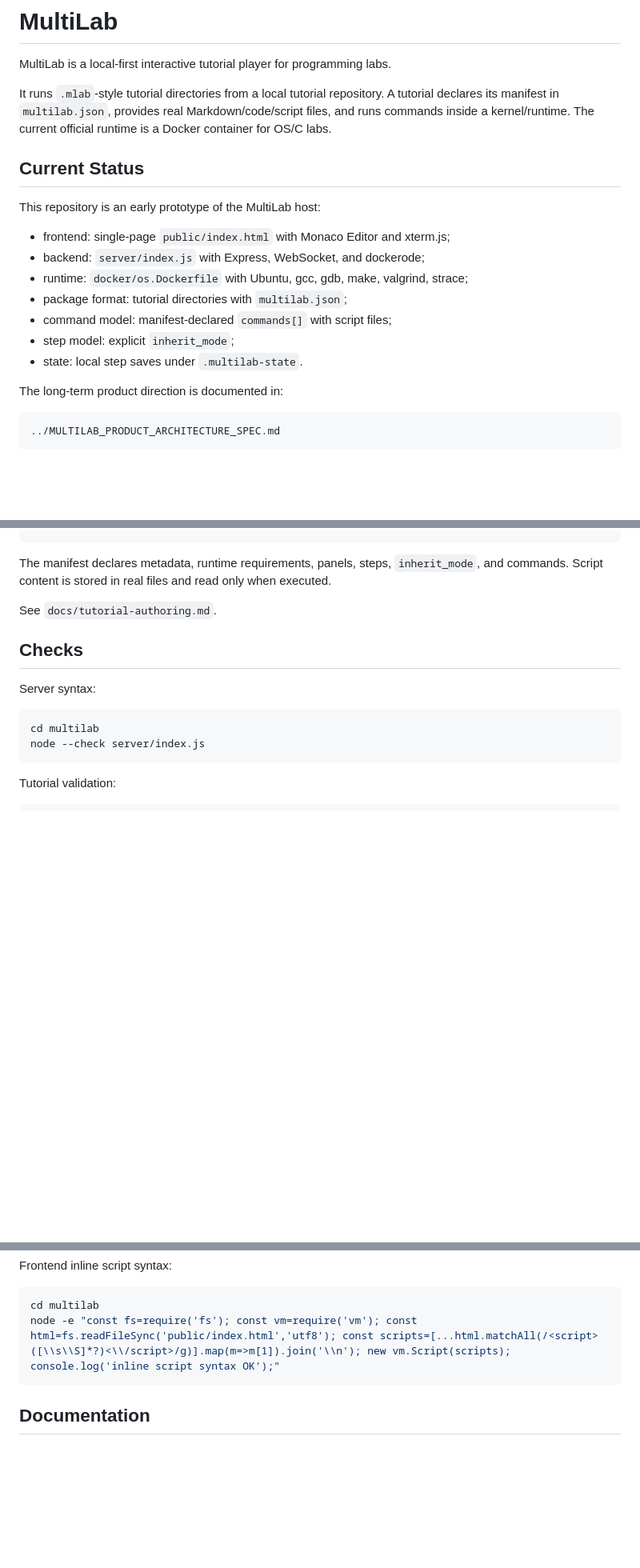
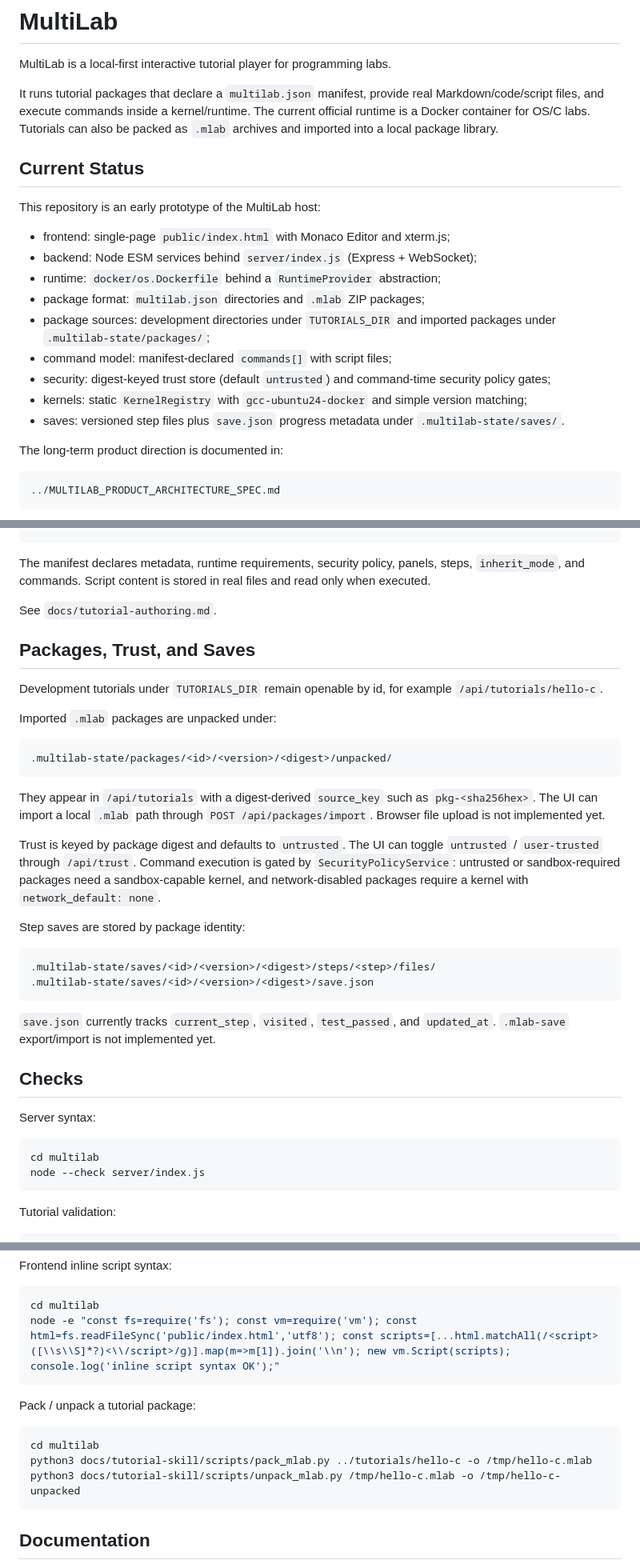
Before and after one commit to Wang-Xingyang/multilab, a Markdown page: README.md, 3 parts joined by grey strips. Shown at 80% size. Drawn GitHub-style; blank space fills up the shorter version.

Commit message:
docs: sync README with current package runtime

````diff
--- a/README.md
+++ b/README.md
@@ -2,19 +2,21 @@
 
 MultiLab is a local-first interactive tutorial player for programming labs.
 
-It runs `.mlab`-style tutorial directories from a local tutorial repository. A tutorial declares its manifest in `multilab.json`, provides real Markdown/code/script files, and runs commands inside a kernel/runtime. The current official runtime is a Docker container for OS/C labs.
+It runs tutorial packages that declare a `multilab.json` manifest, provide real Markdown/code/script files, and execute commands inside a kernel/runtime. The current official runtime is a Docker container for OS/C labs. Tutorials can also be packed as `.mlab` archives and imported into a local package library.
 
 ## Current Status
 
 This repository is an early prototype of the MultiLab host:
 
 - frontend: single-page `public/index.html` with Monaco Editor and xterm.js;
-- backend: `server/index.js` with Express, WebSocket, and dockerode;
-- runtime: `docker/os.Dockerfile` with Ubuntu, gcc, gdb, make, valgrind, strace;
-- package format: tutorial directories with `multilab.json`;
+- backend: Node ESM services behind `server/index.js` (Express + WebSocket);
+- runtime: `docker/os.Dockerfile` behind a `RuntimeProvider` abstraction;
+- package format: `multilab.json` directories and `.mlab` ZIP packages;
+- package sources: development directories under `TUTORIALS_DIR` and imported packages under `.multilab-state/packages/`;
 - command model: manifest-declared `commands[]` with script files;
-- step model: explicit `inherit_mode`;
-- state: local step saves under `.multilab-state`.
+- security: digest-keyed trust store (default `untrusted`) and command-time security policy gates;
+- kernels: static `KernelRegistry` with `gcc-ubuntu24-docker` and simple version matching;
+- saves: versioned step files plus `save.json` progress metadata under `.multilab-state/saves/`.
 
 The long-term product direction is documented in:
 
@@ -113,9 +117,32 @@ tutorials/<id>/
         test.sh
 ```
 
-The manifest declares metadata, runtime requirements, panels, steps, `inherit_mode`, and commands. Script content is stored in real files and read only when executed.
+The manifest declares metadata, runtime requirements, security policy, panels, steps, `inherit_mode`, and commands. Script content is stored in real files and read only when executed.
 
 See `docs/tutorial-authoring.md`.
+
+## Packages, Trust, and Saves
+
+Development tutorials under `TUTORIALS_DIR` remain openable by id, for example `/api/tutorials/hello-c`.
+
+Imported `.mlab` packages are unpacked under:
+
+```text
+.multilab-state/packages/<id>/<version>/<digest>/unpacked/
+```
+
+They appear in `/api/tutorials` with a digest-derived `source_key` such as `pkg-<sha256hex>`. The UI can import a local `.mlab` path through `POST /api/packages/import`. Browser file upload is not implemented yet.
+
+Trust is keyed by package digest and defaults to `untrusted`. The UI can toggle `untrusted` / `user-trusted` through `/api/trust`. Command execution is gated by `SecurityPolicyService`: untrusted or sandbox-required packages need a sandbox-capable kernel, and network-disabled packages require a kernel with `network_default: none`.
+
+Step saves are stored by package identity:
+
+```text
+.multilab-state/saves/<id>/<version>/<digest>/steps/<step>/files/
+.multilab-state/saves/<id>/<version>/<digest>/save.json
+```
+
+`save.json` currently tracks `current_step`, `visited`, `test_passed`, and `updated_at`. `.mlab-save` export/import is not implemented yet.
 
 ## Checks
 
@@ -140,6 +167,14 @@ cd multilab
 node -e "const fs=require('fs'); const vm=require('vm'); const html=fs.readFileSync('public/index.html','utf8'); const scripts=[...html.matchAll(/<script>([\\s\\S]*?)<\\/script>/g)].map(m=>m[1]).join('\\n'); new vm.Script(scripts); console.log('inline script syntax OK');"
 ```
 
+Pack / unpack a tutorial package:
+
+```bash
+cd multilab
+python3 docs/tutorial-skill/scripts/pack_mlab.py ../tutorials/hello-c -o /tmp/hello-c.mlab
+python3 docs/tutorial-skill/scripts/unpack_mlab.py /tmp/hello-c.mlab -o /tmp/hello-c-unpacked
+```
+
 ## Documentation
 
 - `docs/architecture.md`: current host/runtime/package architecture.
````
Also changed, not shown: other parts of README.md (+5 -1 lines).
